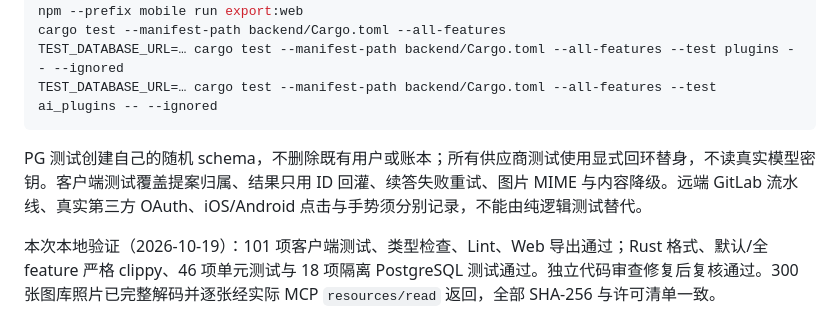
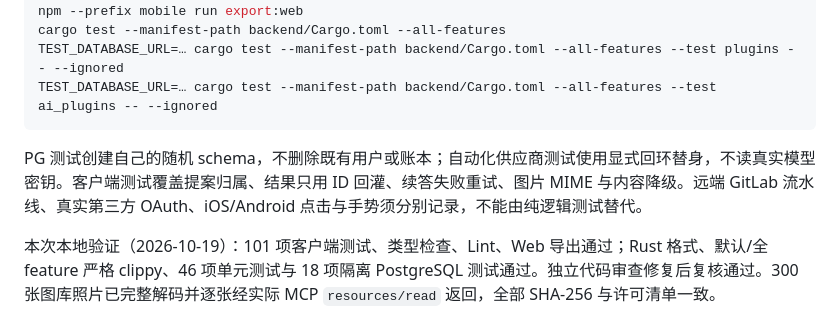
Before and after one commit to ZoD-Q/Q, a Markdown page: mobile/docs/mcp-host.md, the part around the change. GitHub-like rendering.

````diff
--- a/mobile/docs/mcp-host.md
+++ b/mobile/docs/mcp-host.md
@@ -50,7 +50,7 @@ TEST_DATABASE_URL=… cargo test --manifest-path backend/Cargo.toml --all-featur
 TEST_DATABASE_URL=… cargo test --manifest-path backend/Cargo.toml --all-features --test ai_plugins -- --ignored
 ```
 
-PG 测试创建自己的随机 schema，不删除既有用户或账本；所有供应商测试使用显式回环替身，不读真实模型密钥。客户端测试覆盖提案归属、结果只用 ID 回灌、续答失败重试、图片 MIME 与内容降级。远端 GitLab 流水线、真实第三方 OAuth、iOS/Android 点击与手势须分别记录，不能由纯逻辑测试替代。
+PG 测试创建自己的随机 schema，不删除既有用户或账本；自动化供应商测试使用显式回环替身，不读真实模型密钥。客户端测试覆盖提案归属、结果只用 ID 回灌、续答失败重试、图片 MIME 与内容降级。远端 GitLab 流水线、真实第三方 OAuth、iOS/Android 点击与手势须分别记录，不能由纯逻辑测试替代。
 
 本次本地验证（2026-10-19）：101 项客户端测试、类型检查、Lint、Web 导出通过；Rust 格式、默认/全 feature 严格 clippy、46 项单元测试与 18 项隔离 PostgreSQL 测试通过。独立代码审查修复后复核通过。300 张图库照片已完整解码并逐张经实际 MCP `resources/read` 返回，全部 SHA-256 与许可清单一致。
 
````
Also changed, not shown: AGENTS.md (+1 -1 lines).
